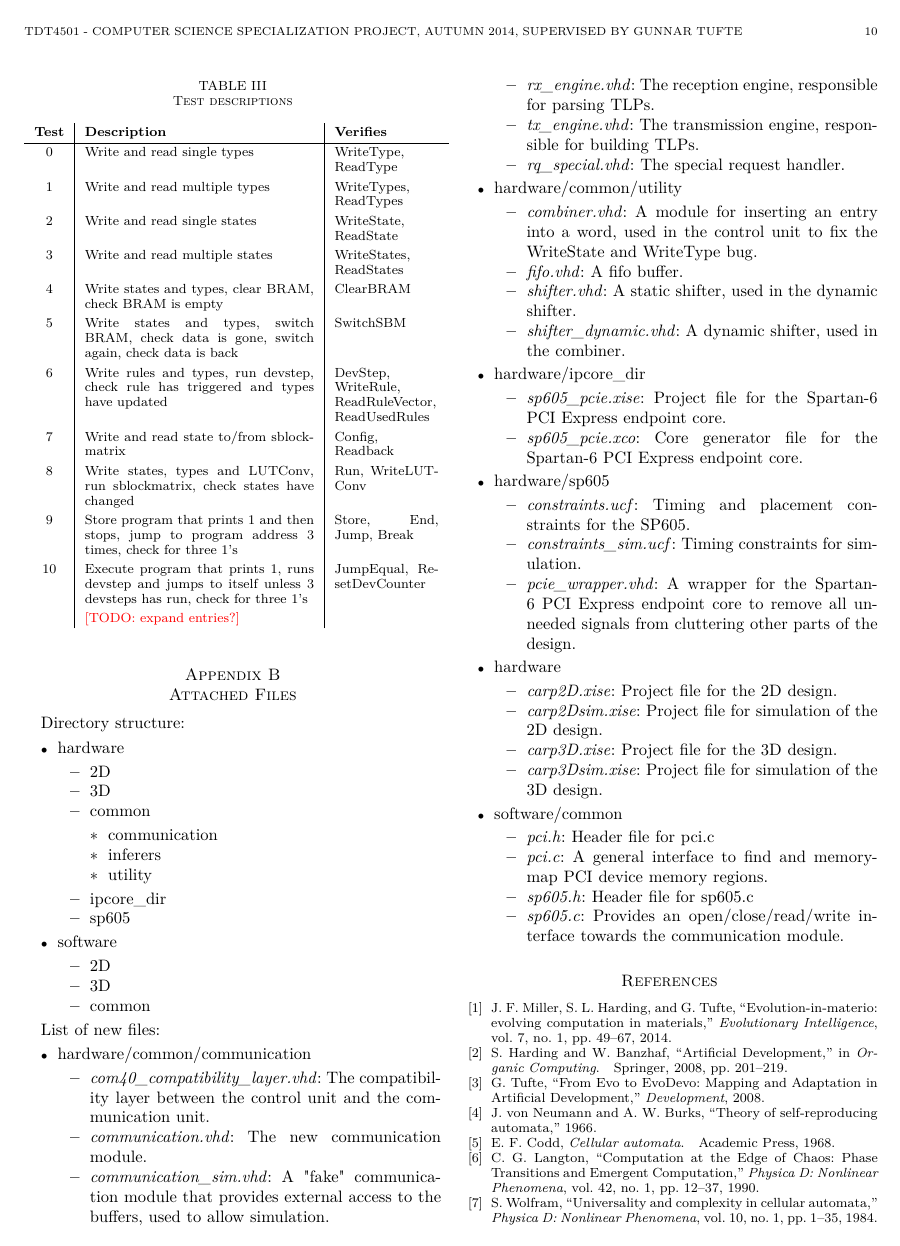
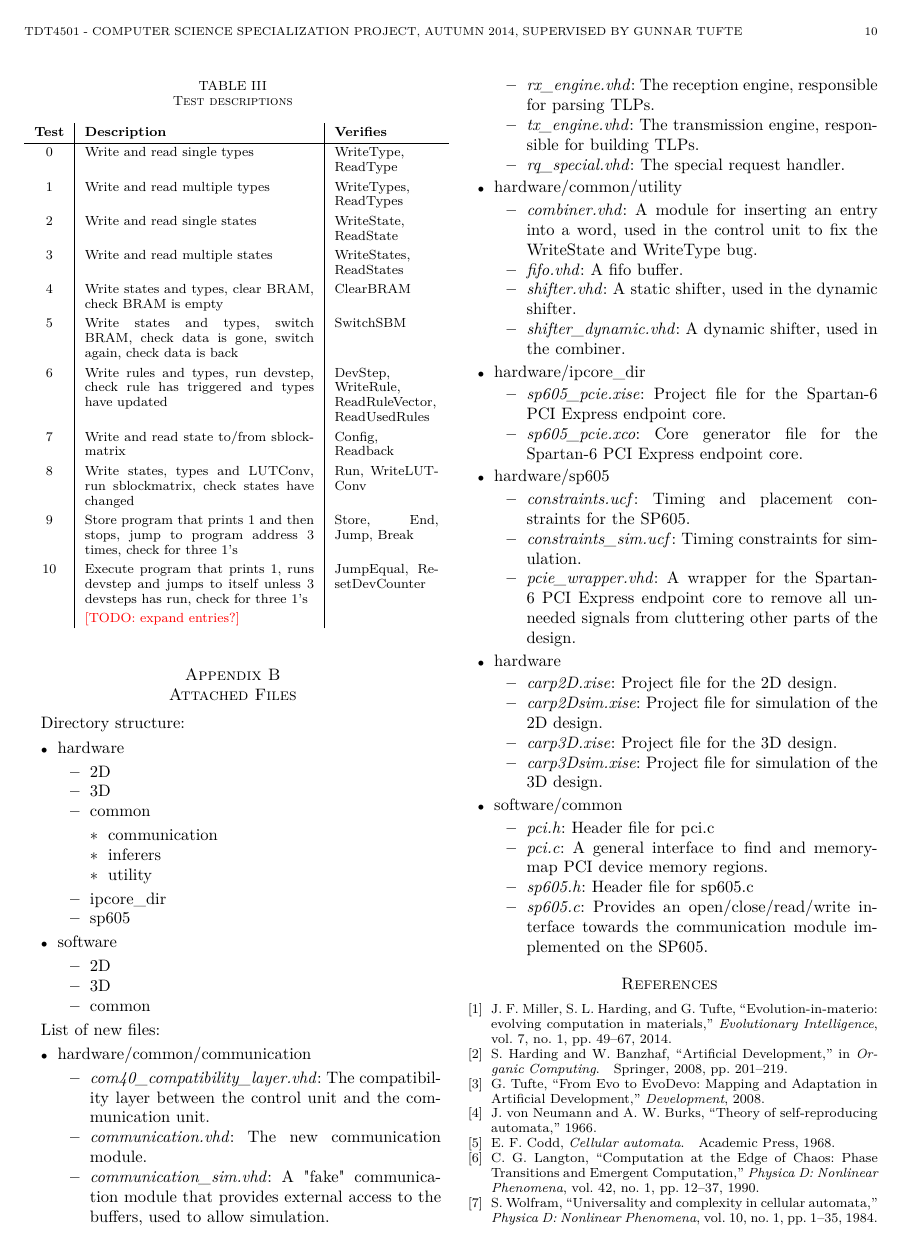
Before and after one commit to lundal/carp-report, a LaTeX paper (report.tex, which reads parts/files.tex): page 10 of 11. Compiled offline with pdfLaTeX.

Commit message:
Slight wording tweak

```diff
--- a/parts/files.tex
+++ b/parts/files.tex
@@ -64,6 +64,6 @@ List of new files:
         \item \emph{pci.h}: Header file for pci.c
         \item \emph{pci.c}: A general interface to find and memory-map PCI device memory regions.
         \item \emph{sp605.h}: Header file for sp605.c
-        \item \emph{sp605.c}: Provides an open/close/read/write interface towards the communication module.
+        \item \emph{sp605.c}: Provides an open/close/read/write interface towards the communication module implemented on the SP605.
     \end{itemize}
 \end{itemize}
```
